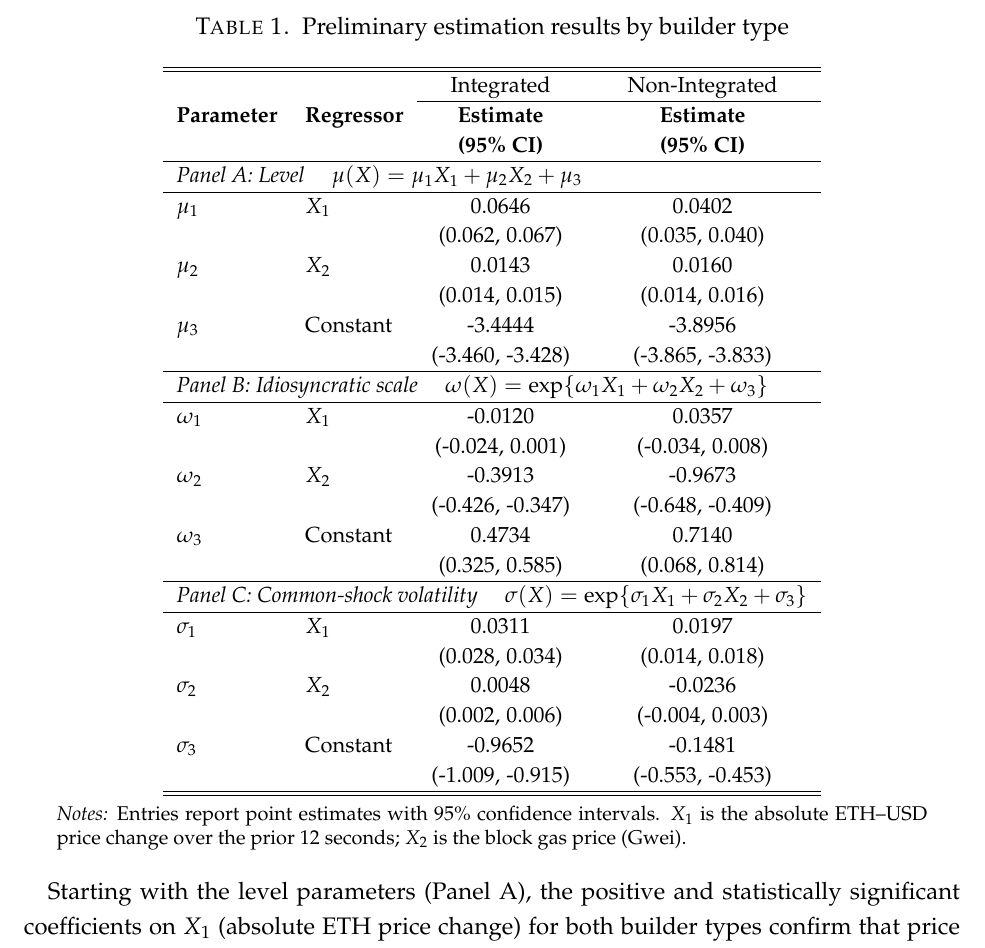
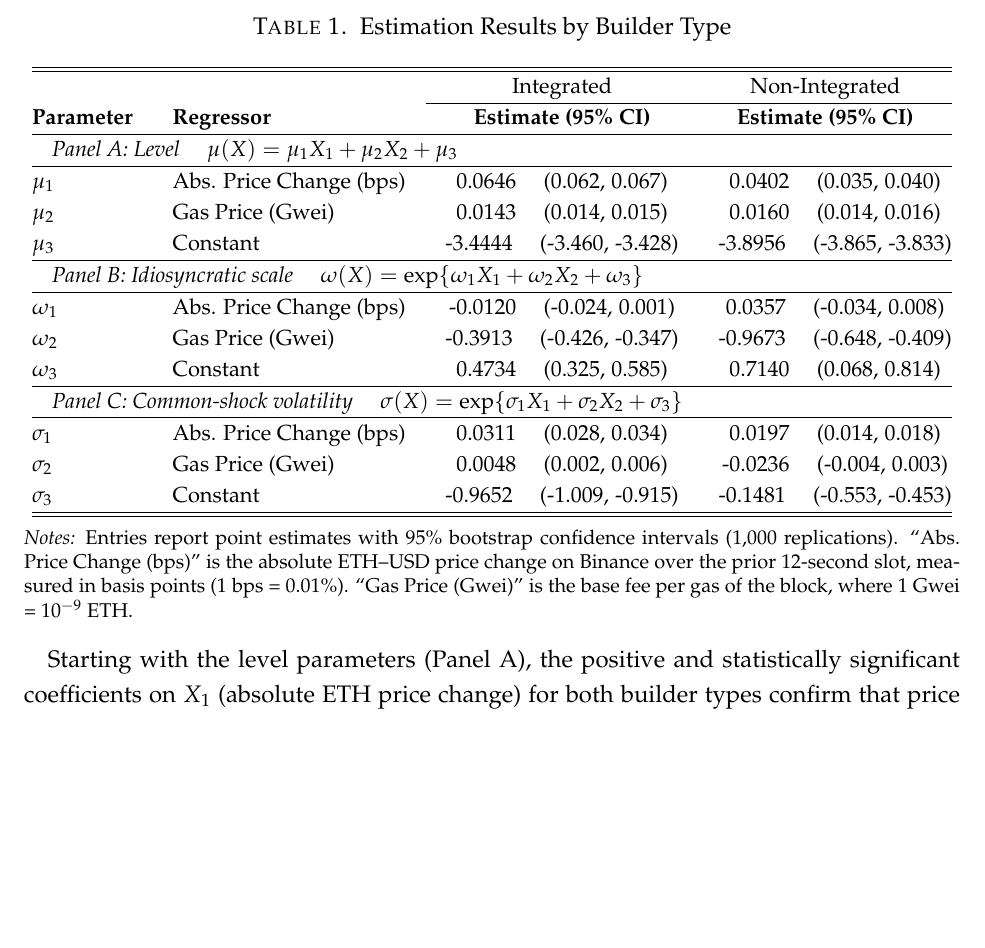
Before and after one commit to malleshpai/Structural-Estimation-of-MEV-Boost, a LaTeX paper (paper.tex): part of page 15 of 25, cut at the place of the change, the shorter picture padded with empty space. Compiled offline with pdfLaTeX.

Commit message:
Update paper formatting and project setup
- Improve table formatting in paper.tex (clearer labels, consolidated layout)
- Add requirements.txt for dependency management
- Update README to reference requirements.txt
- Add reference_papers/ to gitignore (downloaded empirical auction literature)

```diff
--- a/paper.tex
+++ b/paper.tex
@@ -261,55 +261,46 @@ Results from the non-linear least squares estimator and associated 95\% confiden
 
 The estimates reveal economically sensible patterns. For integrated builders, the coefficient on price volatility ($\mu_1 = 0.0646$) is larger than for non-integrated builders ($\mu_1 = 0.0402$), which aligns with our expectation that integrated builders derive more value from CEX/DEX arbitrage opportunities that arise from price movements. Both types show positive sensitivity to gas prices ($\mu_2 = 0.0143$ for integrated and $\mu_2 = 0.0160$ for non-integrated), suggesting that network congestion affects all builders through similar channels. The exponential functional forms capture non-linear relationships between observables and builder values. The model achieves an overall R² of 0.1094 for integrated builders and 0.0485 for non-integrated builders, indicating reasonable fit to the data.
 
-\begin{table}[t]
+\begin{table*}[t]
 \centering
-\caption{Preliminary estimation results by builder type}
+\caption{Estimation Results by Builder Type}
 \label{tab:prelim_estimation_results}
 
 \small
-\setlength{\tabcolsep}{7pt}
-\renewcommand{\arraystretch}{1.15}
+\setlength{\tabcolsep}{10pt}
+\renewcommand{\arraystretch}{1.2}
 
-\begin{tabular}{llcc}
+\begin{tabular}{@{}llcc@{}}
 \hline\hline
  &  & \multicolumn{1}{c}{Integrated} & \multicolumn{1}{c}{Non-Integrated} \\
 \cline{3-4}
-\textbf{Parameter} & \textbf{Regressor} & \multicolumn{1}{c}{\textbf{Estimate}} & \multicolumn{1}{c}{\textbf{Estimate}} \\
- &  & \multicolumn{1}{c}{\textbf{(95\% CI)}} & \multicolumn{1}{c}{\textbf{(95\% CI)}} \\
+\textbf{Parameter} & \textbf{Regressor} & \multicolumn{1}{c}{\textbf{Estimate (95\% CI)}} & \multicolumn{1}{c}{\textbf{Estimate (95\% CI)}} \\
 \hline
 
 \multicolumn{4}{l}{\textit{Panel A: Level} \quad $\mu(X)=\mu_1 X_1+\mu_2 X_2+\mu_3$} \\
 \hline
-$\mu_1$ & $X_1$     & 0.0646 & 0.0402 \\
-        &           & (0.062,\;0.067) & (0.035,\;0.040) \\
-$\mu_2$ & $X_2$     & 0.0143 & 0.0160 \\
-        &           & (0.014,\;0.015) & (0.014,\;0.016) \\
-$\mu_3$ & Constant  & -3.4444 & -3.8956 \\
-        &           & (-3.460,\;-3.428) & (-3.865,\;-3.833) \\
+$\mu_1$ & Abs. Price Change (bps)  & 0.0646 \quad (0.062,\;0.067) & 0.0402 \quad (0.035,\;0.040) \\
+$\mu_2$ & Gas Price (Gwei)         & 0.0143 \quad (0.014,\;0.015) & 0.0160 \quad (0.014,\;0.016) \\
+$\mu_3$ & Constant                 & -3.4444 \quad (-3.460,\;-3.428) & -3.8956 \quad (-3.865,\;-3.833) \\
 \hline
 
 \multicolumn{4}{l}{\textit{Panel B: Idiosyncratic scale} \quad $\omega(X)=\exp\{\omega_1 X_1+\omega_2 X_2+\omega_3\}$} \\
 \hline
-$\omega_1$ & $X_1$   & -0.0120 & 0.0357 \\
-           &         & (-0.024,\;0.001) & (-0.034,\;0.008) \\
-$\omega_2$ & $X_2$   & -0.3913 & -0.9673 \\
-           &         & (-0.426,\;-0.347) & (-0.648,\;-0.409) \\
-$\omega_3$ & Constant& 0.4734 & 0.7140 \\
-           &         & (0.325,\;0.585) & (0.068,\;0.814) \\
+$\omega_1$ & Abs. Price Change (bps) & -0.0120 \quad (-0.024,\;0.001) & 0.0357 \quad (-0.034,\;0.008) \\
+$\omega_2$ & Gas Price (Gwei)        & -0.3913 \quad (-0.426,\;-0.347) & -0.9673 \quad (-0.648,\;-0.409) \\
+$\omega_3$ & Constant                & 0.4734 \quad (0.325,\;0.585) & 0.7140 \quad (0.068,\;0.814) \\
 \hline
 
 \multicolumn{4}{l}{\textit{Panel C: Common-shock volatility} \quad $\sigma(X)=\exp\{\sigma_1 X_1+\sigma_2 X_2+\sigma_3\}$} \\
 \hline
-$\sigma_1$ & $X_1$   & 0.0311 & 0.0197 \\
-           &         & (0.028,\;0.034) & (0.014,\;0.018) \\
-$\sigma_2$ & $X_2$   & 0.0048 & -0.0236 \\
-           &         & (0.002,\;0.006) & (-0.004,\;0.003) \\
-$\sigma_3$ & Constant& -0.9652 & -0.1481 \\
-           &         & (-1.009,\;-0.915) & (-0.553,\;-0.453) \\
+$\sigma_1$ & Abs. Price Change (bps) & 0.0311 \quad (0.028,\;0.034) & 0.0197 \quad (0.014,\;0.018) \\
+$\sigma_2$ & Gas Price (Gwei)        & 0.0048 \quad (0.002,\;0.006) & -0.0236 \quad (-0.004,\;0.003) \\
+$\sigma_3$ & Constant                & -0.9652 \quad (-1.009,\;-0.915) & -0.1481 \quad (-0.553,\;-0.453) \\
 \hline\hline
 \end{tabular}
 
-\vspace{4pt}
-\parbox{0.93\linewidth}{\footnotesize\emph{Notes:} Entries report point estimates with 95\% confidence intervals.
-$X_1$ is the absolute ETH--USD price change over the prior 12 seconds; $X_2$ is the block gas price (Gwei).}
+\vspace{6pt}
+\parbox{\linewidth}{\footnotesize\emph{Notes:} Entries report point estimates with 95\% bootstrap confidence intervals (1,000 replications).
+``Abs.\ Price Change (bps)'' is the absolute ETH--USD price change on Binance over the prior 12-second slot, measured in basis points (1 bps = 0.01\%).
+``Gas Price (Gwei)'' is the base fee per gas of the block, where 1 Gwei = $10^{-9}$ ETH.}
 
```
Also changed, not shown: requirements.txt (added, +4 -0 lines), README.md, paper.tex (2 more changed lines), 1 other file.
